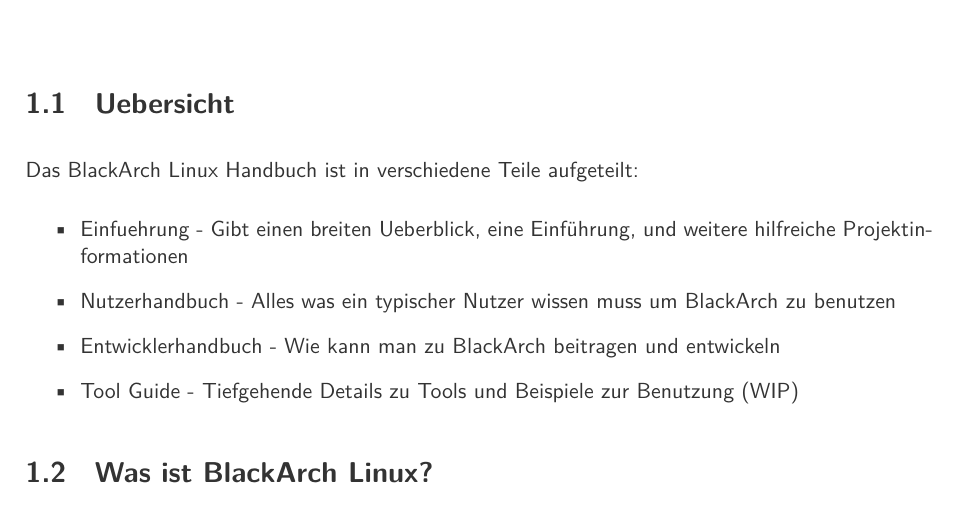
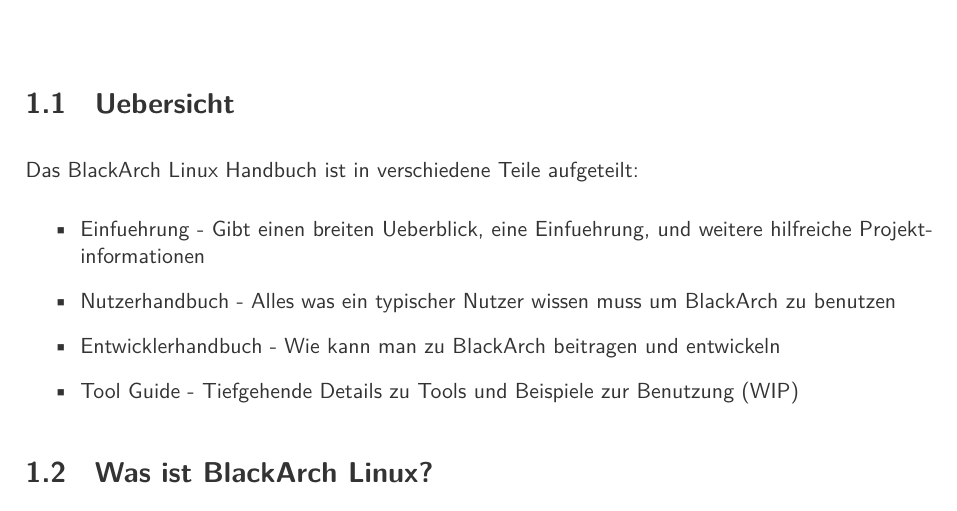
Before and after one commit to BlackArch/blackarch-guide, a LaTeX book (latex/blackarch-guide-de.tex): part of page 4 of 20, cut so that both start at the same text. Compiled offline with XeLaTeX; a LaTeX package or settings file that is missing is left out.

Commit message:
Removed a non-UTF 8 char

```diff
--- a/latex/blackarch-guide-de.tex
+++ b/latex/blackarch-guide-de.tex
@@ -114,7 +114,7 @@
 \section{Uebersicht}
 Das BlackArch Linux Handbuch ist in verschiedene Teile aufgeteilt:
 \begin{itemize}
-\item Einfuehrung - Gibt einen breiten Ueberblick, eine Einführung, und weitere hilfreiche Projektinformationen
+\item Einfuehrung - Gibt einen breiten Ueberblick, eine Einfuehrung, und weitere hilfreiche Projektinformationen
 \item Nutzerhandbuch - Alles was ein typischer Nutzer wissen muss um BlackArch zu benutzen
 \item Entwicklerhandbuch - Wie kann man zu BlackArch beitragen und entwickeln
 \item Tool Guide - Tiefgehende Details zu Tools und Beispiele zur Benutzung (WIP)
```
